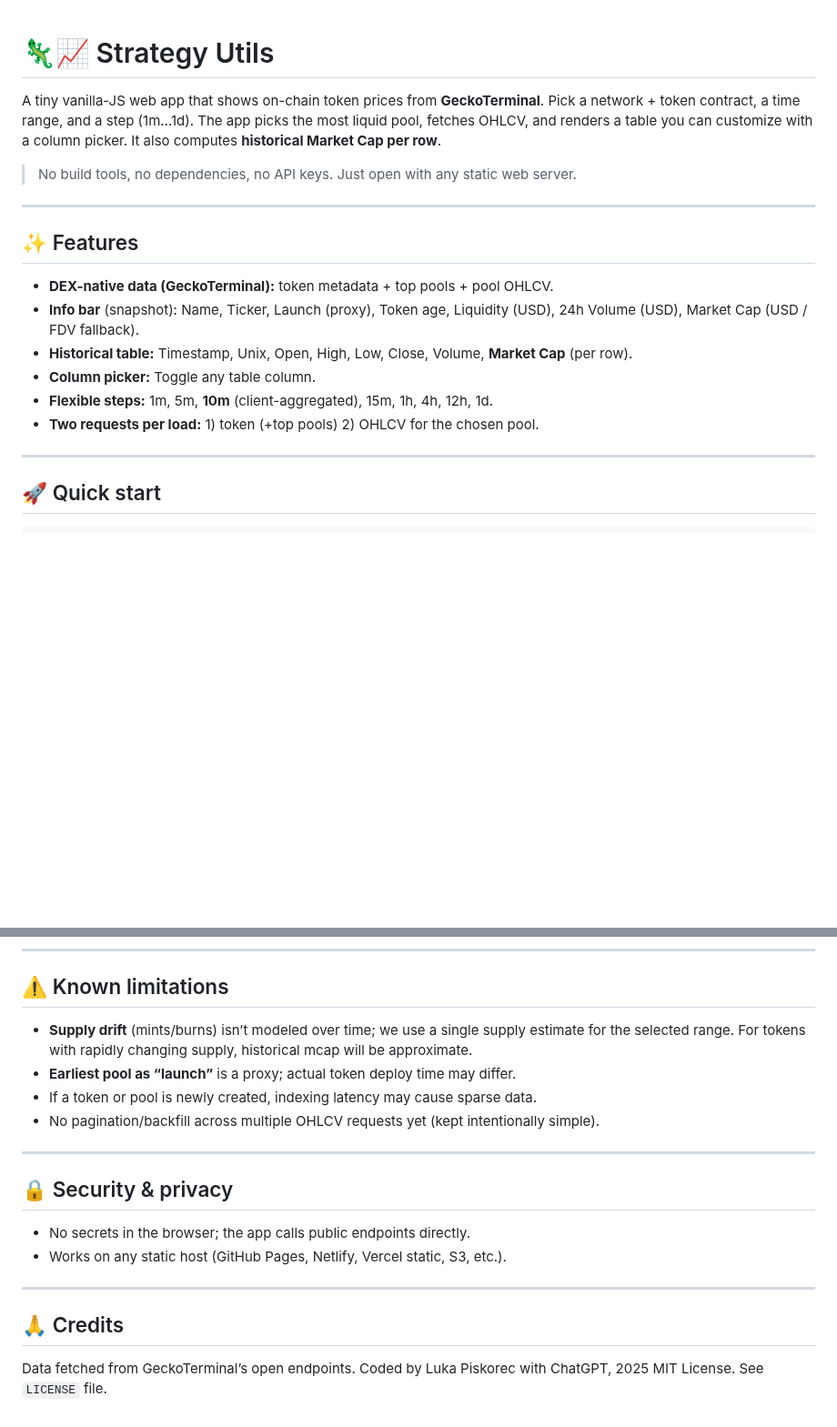
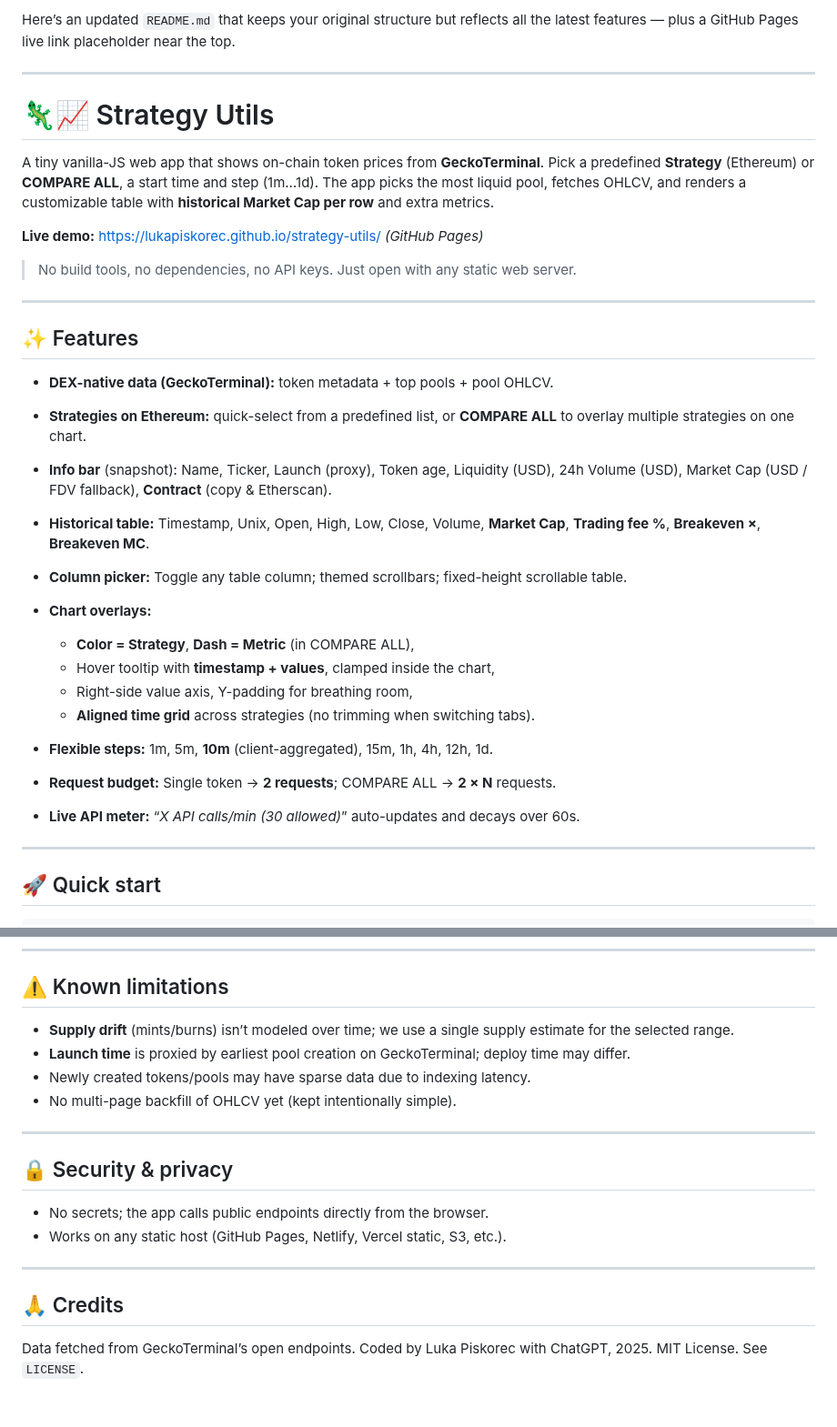
Before and after one commit to lukapiskorec/strategy-utils, a Markdown page: README.md, 2 parts joined by grey strips. Shown at 91% size. Drawn GitHub-style; blank space fills up the shorter version.

```diff
--- a/README.md
+++ b/README.md
@@ -1,7 +1,13 @@
+Here’s an updated `README.md` that keeps your original structure but reflects all the latest features — plus a GitHub Pages live link placeholder near the top.
+
+---
+
 # 🦎📈 Strategy Utils
 
 A tiny vanilla-JS web app that shows on-chain token prices from **GeckoTerminal**.
-Pick a network + token contract, a time range, and a step (1m…1d). The app picks the most liquid pool, fetches OHLCV, and renders a table you can customize with a column picker. It also computes **historical Market Cap per row**.
+Pick a predefined **Strategy** (Ethereum) or **COMPARE ALL**, a start time and step (1m…1d). The app picks the most liquid pool, fetches OHLCV, and renders a customizable table with **historical Market Cap per row** and extra metrics.
+
+**Live demo:** [https://lukapiskorec.github.io/strategy-utils/](https://lukapiskorec.github.io/strategy-utils/) *(GitHub Pages)*
 
 > No build tools, no dependencies, no API keys. Just open with any static web server.
 
@@ -10,11 +16,19 @@ Pick a network + token contract, a time range, and a step (1m…1d). The app pic
 ## ✨ Features
 
 * **DEX-native data (GeckoTerminal):** token metadata + top pools + pool OHLCV.
-* **Info bar** (snapshot): Name, Ticker, Launch (proxy), Token age, Liquidity (USD), 24h Volume (USD), Market Cap (USD / FDV fallback).
-* **Historical table:** Timestamp, Unix, Open, High, Low, Close, Volume, **Market Cap** (per row).
-* **Column picker:** Toggle any table column.
+* **Strategies on Ethereum:** quick-select from a predefined list, or **COMPARE ALL** to overlay multiple strategies on one chart.
+* **Info bar** (snapshot): Name, Ticker, Launch (proxy), Token age, Liquidity (USD), 24h Volume (USD), Market Cap (USD / FDV fallback), **Contract** (copy & Etherscan).
+* **Historical table:** Timestamp, Unix, Open, High, Low, Close, Volume, **Market Cap**, **Trading fee %**, **Breakeven ×**, **Breakeven MC**.
+* **Column picker:** Toggle any table column; themed scrollbars; fixed-height scrollable table.
+* **Chart overlays:**
+
+  * **Color = Strategy**, **Dash = Metric** (in COMPARE ALL),
+  * Hover tooltip with **timestamp + values**, clamped inside the chart,
+  * Right-side value axis, Y-padding for breathing room,
+  * **Aligned time grid** across strategies (no trimming when switching tabs).
 * **Flexible steps:** 1m, 5m, **10m** (client-aggregated), 15m, 1h, 4h, 12h, 1d.
-* **Two requests per load:** 1) token (+top pools) 2) OHLCV for the chosen pool.
+* **Request budget:** Single token → **2 requests**; COMPARE ALL → **2 × N** requests.
+* **Live API meter:** “*X API calls/min (30 allowed)*” auto-updates and decays over 60s.
 
 ---
 
@@ -114,16 +100,16 @@ Priority for **supply estimate** (tokens):
 
 ## ⚠️ Known limitations
 
-* **Supply drift** (mints/burns) isn’t modeled over time; we use a single supply estimate for the selected range. For tokens with rapidly changing supply, historical mcap will be approximate.
-* **Earliest pool as “launch”** is a proxy; actual token deploy time may differ.
-* If a token or pool is newly created, indexing latency may cause sparse data.
-* No pagination/backfill across multiple OHLCV requests yet (kept intentionally simple).
+* **Supply drift** (mints/burns) isn’t modeled over time; we use a single supply estimate for the selected range.
+* **Launch time** is proxied by earliest pool creation on GeckoTerminal; deploy time may differ.
+* Newly created tokens/pools may have sparse data due to indexing latency.
+* No multi-page backfill of OHLCV yet (kept intentionally simple).
 
 ---
 
 ## 🔒 Security & privacy
 
-* No secrets in the browser; the app calls public endpoints directly.
+* No secrets; the app calls public endpoints directly from the browser.
 * Works on any static host (GitHub Pages, Netlify, Vercel static, S3, etc.).
 
 ---
@@ -131,5 +117,5 @@ Priority for **supply estimate** (tokens):
 ## 🙏 Credits
 
 Data fetched from GeckoTerminal’s open endpoints.
-Coded by Luka Piskorec with ChatGPT, 2025
-MIT License. See `LICENSE` file.
+Coded by Luka Piskorec with ChatGPT, 2025.
+MIT License. See `LICENSE`.
```
Also changed, not shown: other parts of README.md (+27 -55 lines).
